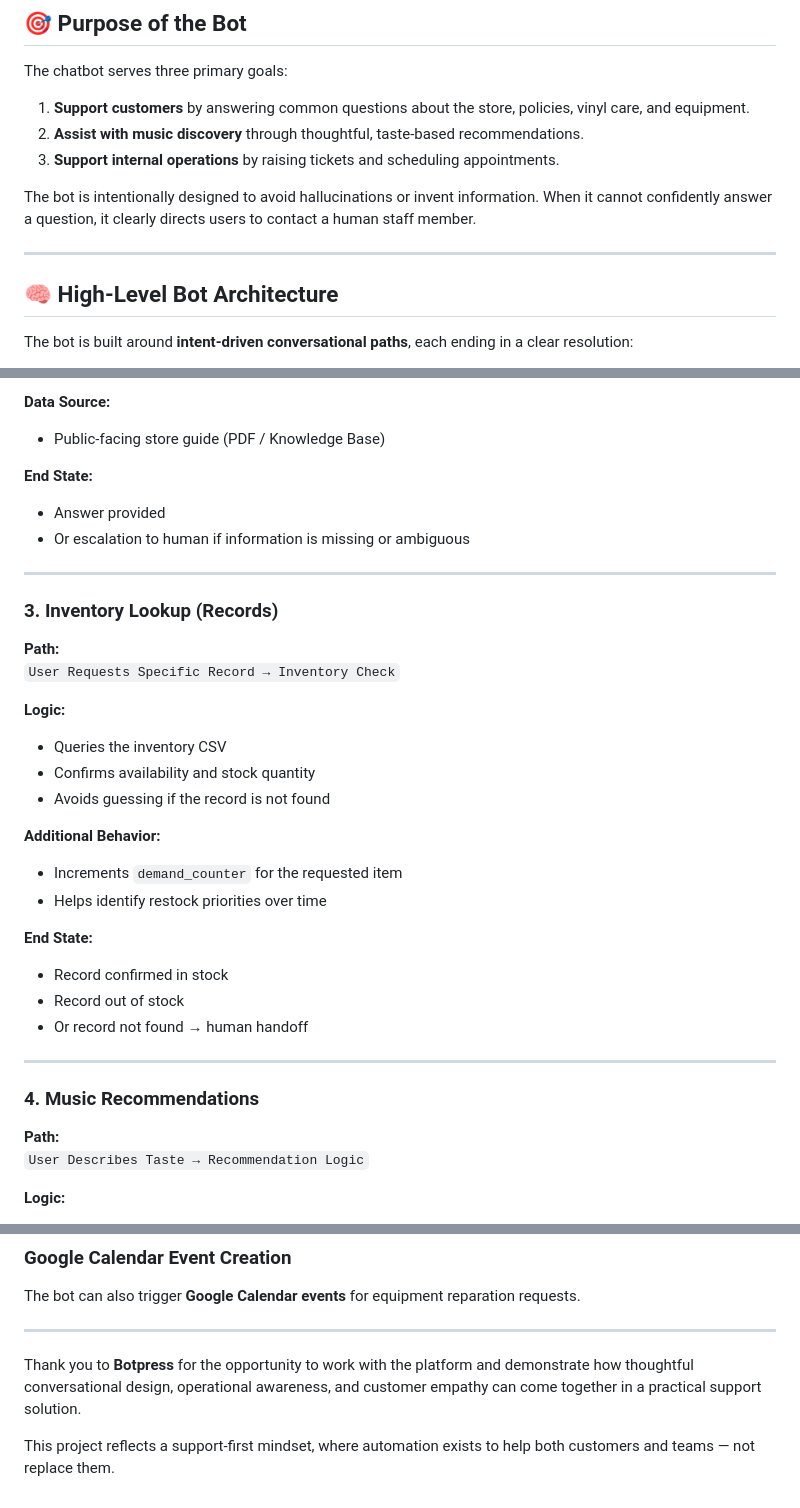
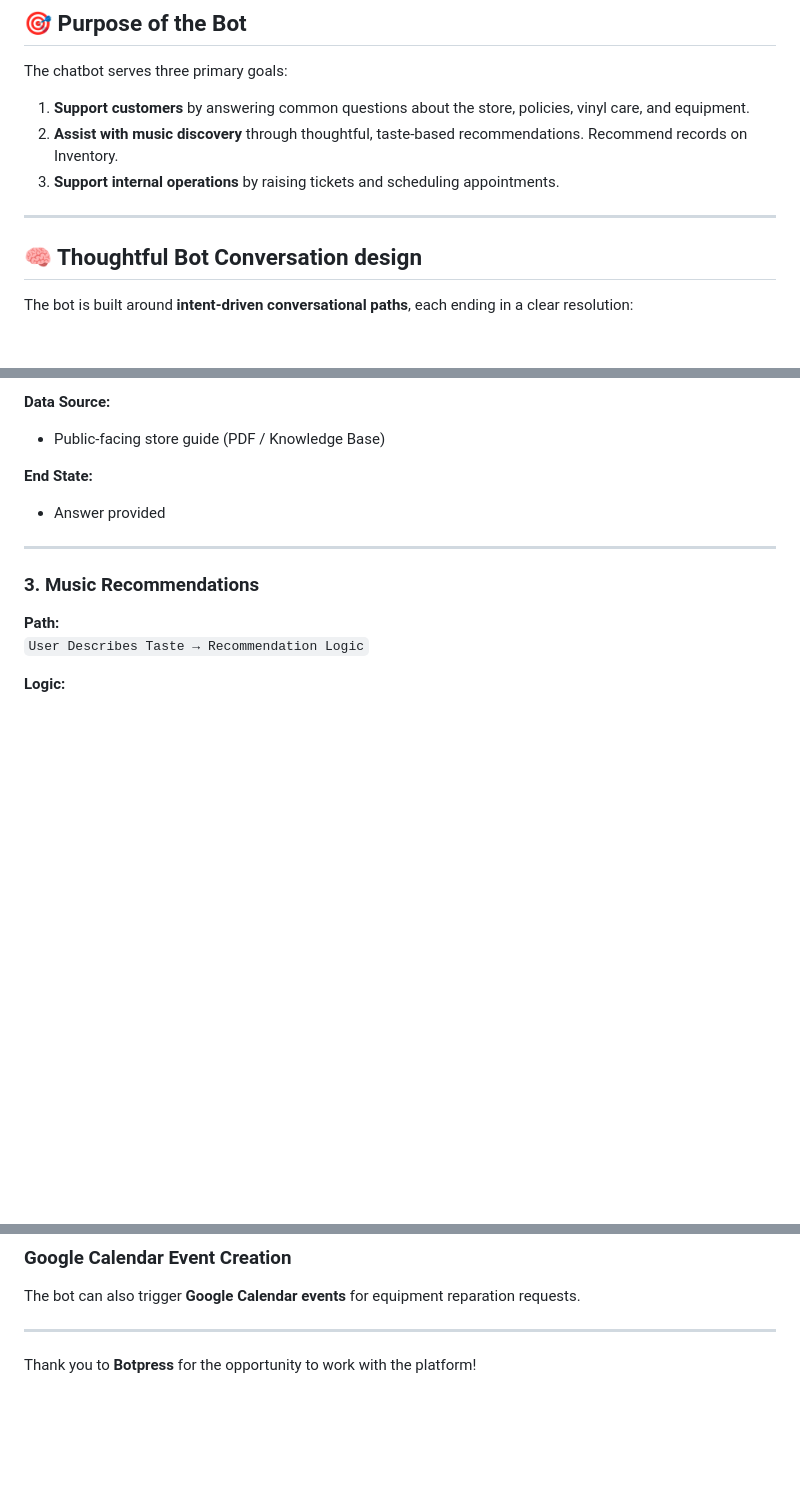
Before and after one commit to miguelsmrb/mile-end-records, a Markdown page: README.md, 3 parts joined by grey strips. Rendered like a GitHub page; blank space fills up the shorter version.

```diff
--- a/README.md
+++ b/README.md
@@ -10,14 +10,12 @@
 The chatbot serves three primary goals:
 
 1. **Support customers** by answering common questions about the store, policies, vinyl care, and equipment.
-2. **Assist with music discovery** through thoughtful, taste-based recommendations.
+2. **Assist with music discovery** through thoughtful, taste-based recommendations. Recommend records on Inventory.
 3. **Support internal operations** by raising tickets and scheduling appointments.
-
-The bot is intentionally designed to avoid hallucinations or invent information. When it cannot confidently answer a question, it clearly directs users to contact a human staff member.
 
 ---
 
-## 🧠 High-Level Bot Architecture
+## 🧠 Thoughtful Bot Conversation design
 
 The bot is built around **intent-driven conversational paths**, each ending in a clear resolution:
 - An answer
@@ -73,32 +71,10 @@ Routes the user into the appropriate intent flow.
 
 **End State:**
 - Answer provided
-- Or escalation to human if information is missing or ambiguous
 
 ---
 
-### 3. Inventory Lookup (Records)
-
-**Path:**
-`User Requests Specific Record → Inventory Check`
-
-**Logic:**
-- Queries the inventory CSV
-- Confirms availability and stock quantity
-- Avoids guessing if the record is not found
-
-**Additional Behavior:**
-- Increments `demand_counter` for the requested item
-- Helps identify restock priorities over time
-
-**End State:**
-- Record confirmed in stock
-- Record out of stock
-- Or record not found → human handoff
-
----
-
-### 4. Music Recommendations
+### 3. Music Recommendations
 
 **Path:**
 `User Describes Taste → Recommendation Logic`
@@ -154,6 +130,4 @@ The bot can also trigger **Google Calendar events** for equipment reparation req
 
 ---
 
-Thank you to **Botpress** for the opportunity to work with the platform and demonstrate how thoughtful conversational design, operational awareness, and customer empathy can come together in a practical support solution.
-
-This project reflects a support-first mindset, where automation exists to help both customers and teams — not replace them.
+Thank you to **Botpress** for the opportunity to work with the platform!
```
Also changed, not shown: other parts of README.md (+1 -1 lines).
